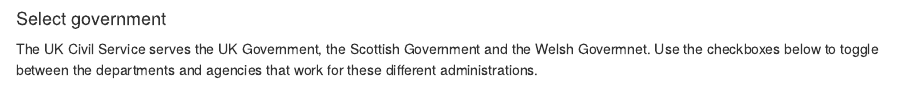
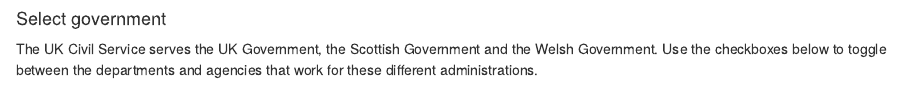
Before and after one commit to co-analysis/csmapping, an R Markdown document (cs_pc_2019.Rmd): the page in a window 1100 px wide, from 730 px down. Rendered offline with R 4.5, knitr and Pandoc, with nearby package versions; drawn as R Markdown's standard HTML page in place of the format the file asks for; some code elsewhere in the file could not run offline.

Commit message:
Correct typo

````diff
--- a/cs_pc_2019.Rmd
+++ b/cs_pc_2019.Rmd
@@ -172,7 +172,7 @@
 ```
 
 #### Select government
-The UK Civil Service serves the UK Government, the Scottish Government and the Welsh Govermnet. Use the checkboxes below to toggle between the departments and agencies that work for these different administrations.
+The UK Civil Service serves the UK Government, the Scottish Government and the Welsh Government. Use the checkboxes below to toggle between the departments and agencies that work for these different administrations.
 ```{r select_gov, echo=FALSE, warning=FALSE}
 
 fc_gov <- filter_checkbox(id = "check_group", label = "",
````
Also changed, not shown: cs_pc_2019.html.
